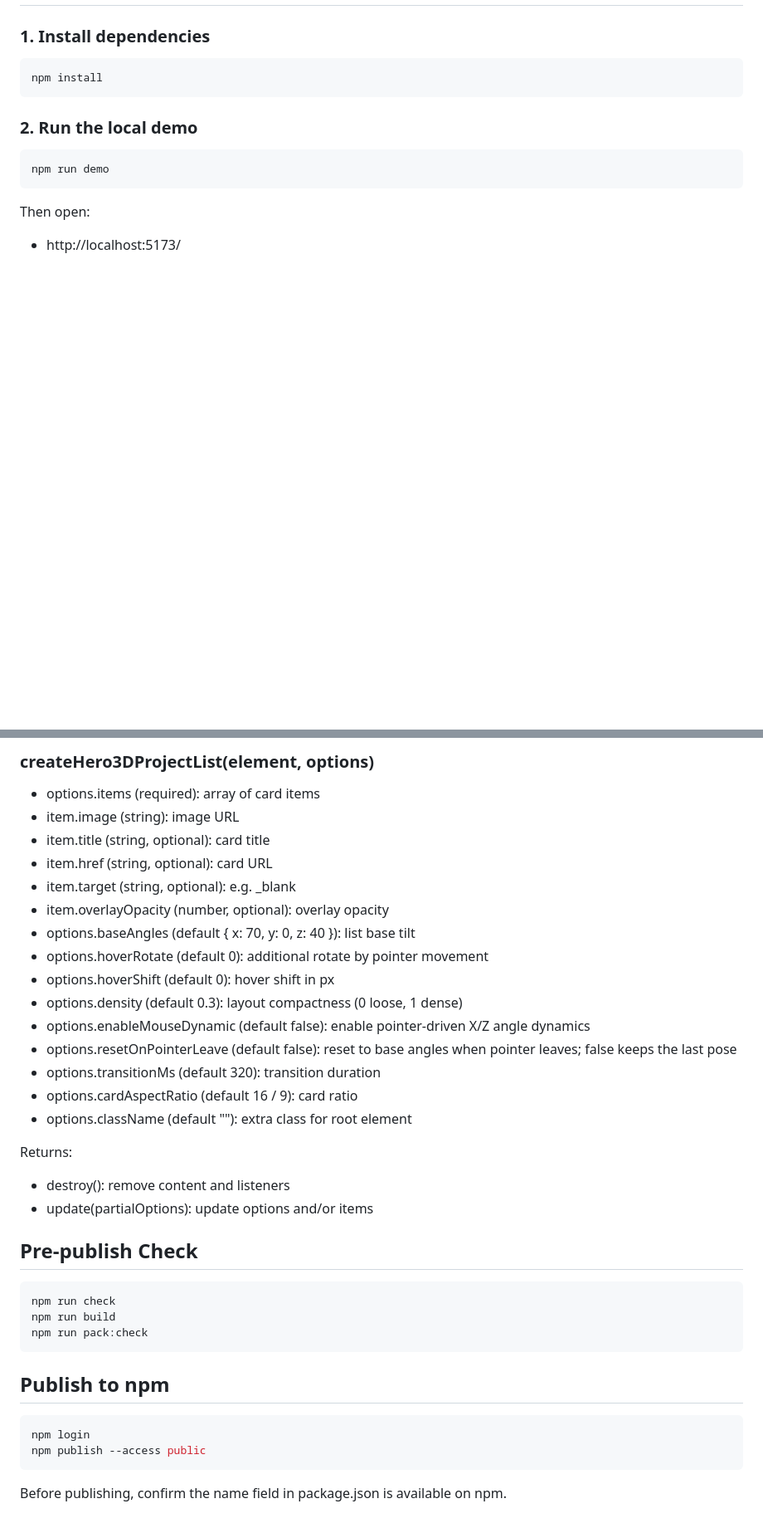
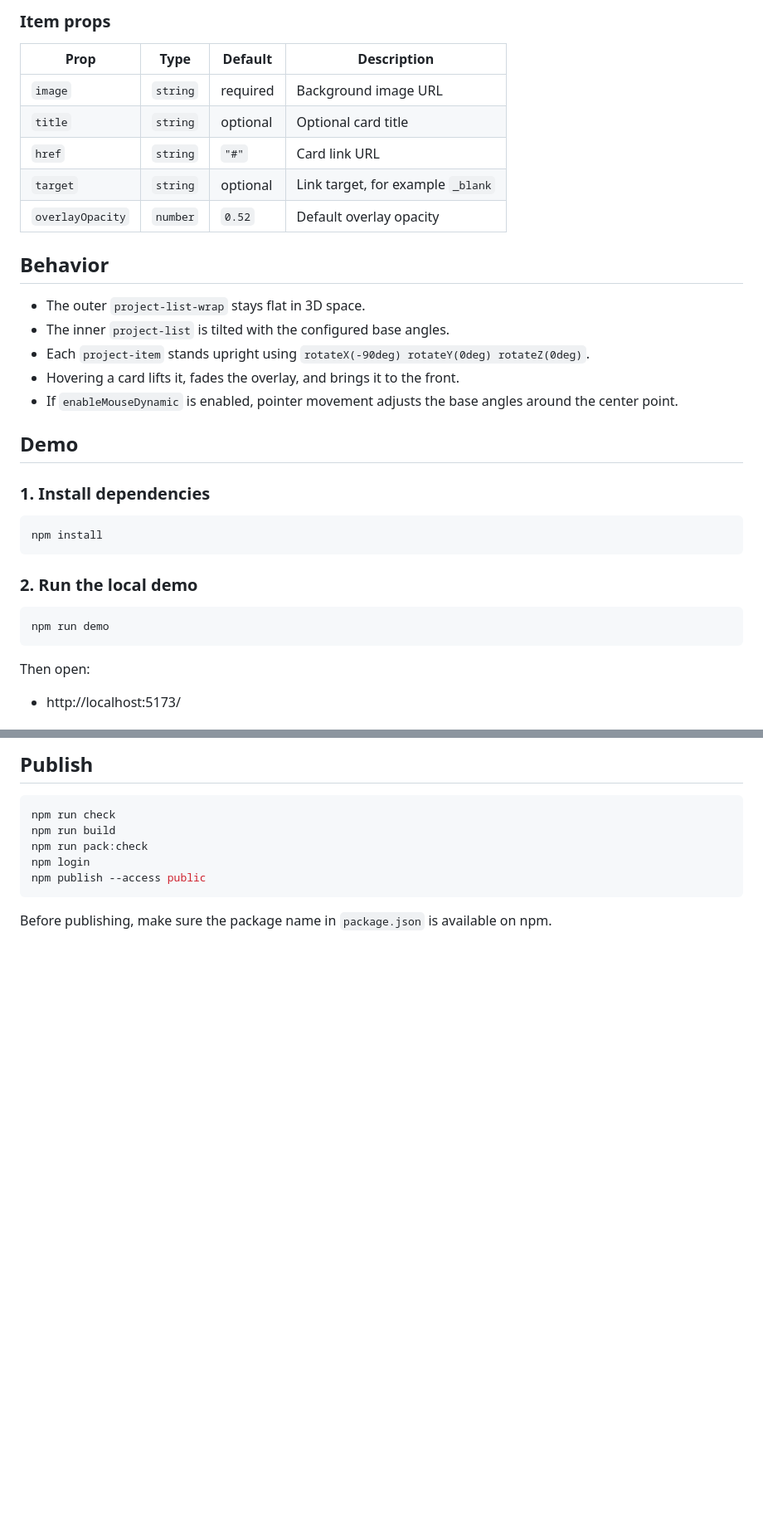
Before and after one commit to Peja016/3d-card-hero, a Markdown page: README.md, 2 parts joined by grey strips. Shown at 83% size. Rendered like a GitHub page; blank space fills up the shorter version.

````diff
--- a/README.md
+++ b/README.md
@@ -15,3 +58,22 @@ A publishable npm package for a 3D standing hero/project-card stack.
+### Item props
+
+| Prop             | Type     | Default  | Description                       |
+| ---------------- | -------- | -------- | --------------------------------- |
+| `image`          | `string` | required | Background image URL              |
+| `title`          | `string` | optional | Optional card title               |
+| `href`           | `string` | `"#"`    | Card link URL                     |
+| `target`         | `string` | optional | Link target, for example `_blank` |
+| `overlayOpacity` | `number` | `0.52`   | Default overlay opacity           |
+
+## Behavior
+
+- The outer `project-list-wrap` stays flat in 3D space.
+- The inner `project-list` is tilted with the configured base angles.
+- Each `project-item` stands upright using `rotateX(-90deg) rotateY(0deg) rotateZ(0deg)`.
+- Hovering a card lifts it, fades the overlay, and brings it to the front.
+- If `enableMouseDynamic` is enabled, pointer movement adjusts the base angles around the center point.
+
+## Demo
 
 ### 1. Install dependencies
 
@@ -121,39 +131,11 @@ Returns:
-### createHero3DProjectList(element, options)
-
-- options.items (required): array of card items
-- item.image (string): image URL
-- item.title (string, optional): card title
-- item.href (string, optional): card URL
-- item.target (string, optional): e.g. \_blank
-- item.overlayOpacity (number, optional): overlay opacity
-- options.baseAngles (default { x: 70, y: 0, z: 40 }): list base tilt
-- options.hoverRotate (default 0): additional rotate by pointer movement
-- options.hoverShift (default 0): hover shift in px
-- options.density (default 0.3): layout compactness (0 loose, 1 dense)
-- options.enableMouseDynamic (default false): enable pointer-driven X/Z angle dynamics
-- options.resetOnPointerLeave (default false): reset to base angles when pointer leaves; false keeps the last pose
-- options.transitionMs (default 320): transition duration
-- options.cardAspectRatio (default 16 / 9): card ratio
-- options.className (default ""): extra class for root element
-
-Returns:
-
-- destroy(): remove content and listeners
-- update(partialOptions): update options and/or items
-
-## Pre-publish Check
+## Publish
 
 ```bash
 npm run check
 npm run build
 npm run pack:check
-```
-
-## Publish to npm
-
-```bash
 npm login
 npm publish --access public
 ```
 
-Before publishing, confirm the name field in package.json is available on npm.
+Before publishing, make sure the package name in `package.json` is available on npm.
````
Also changed, not shown: other parts of README.md (+66 -75 lines).
